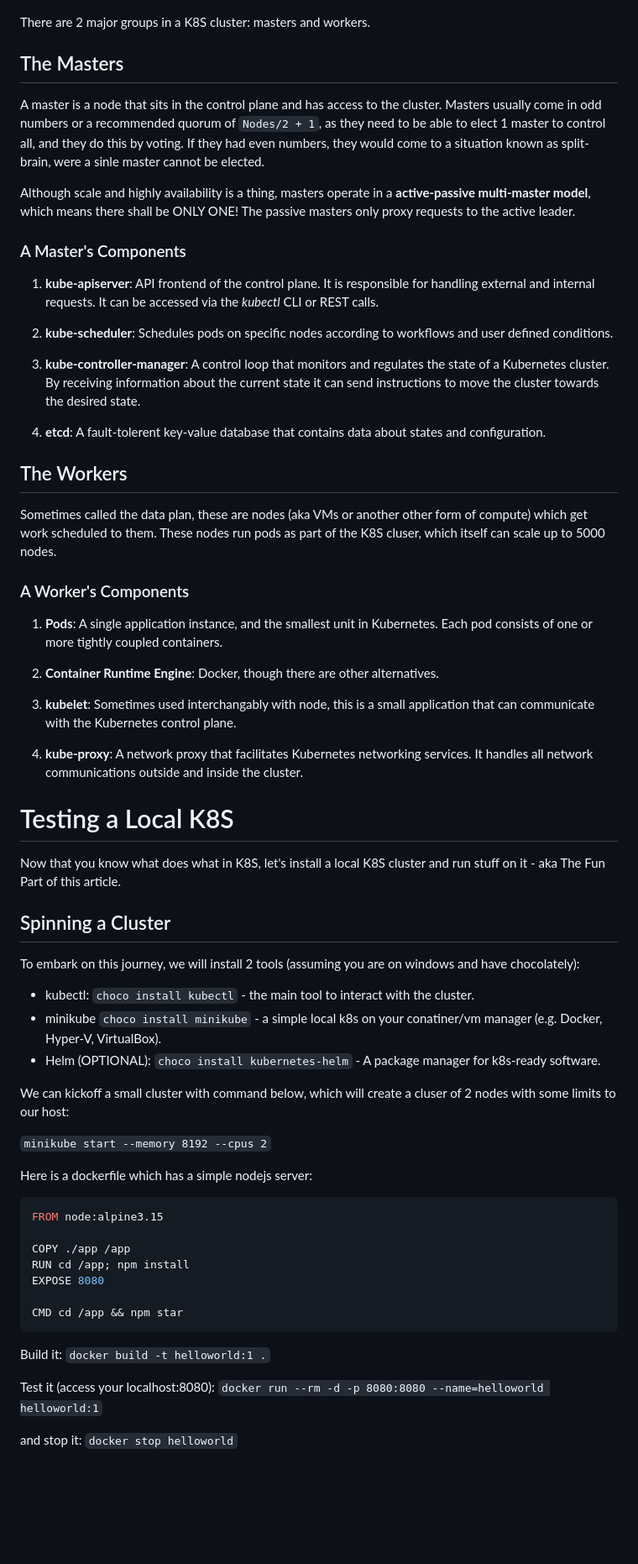
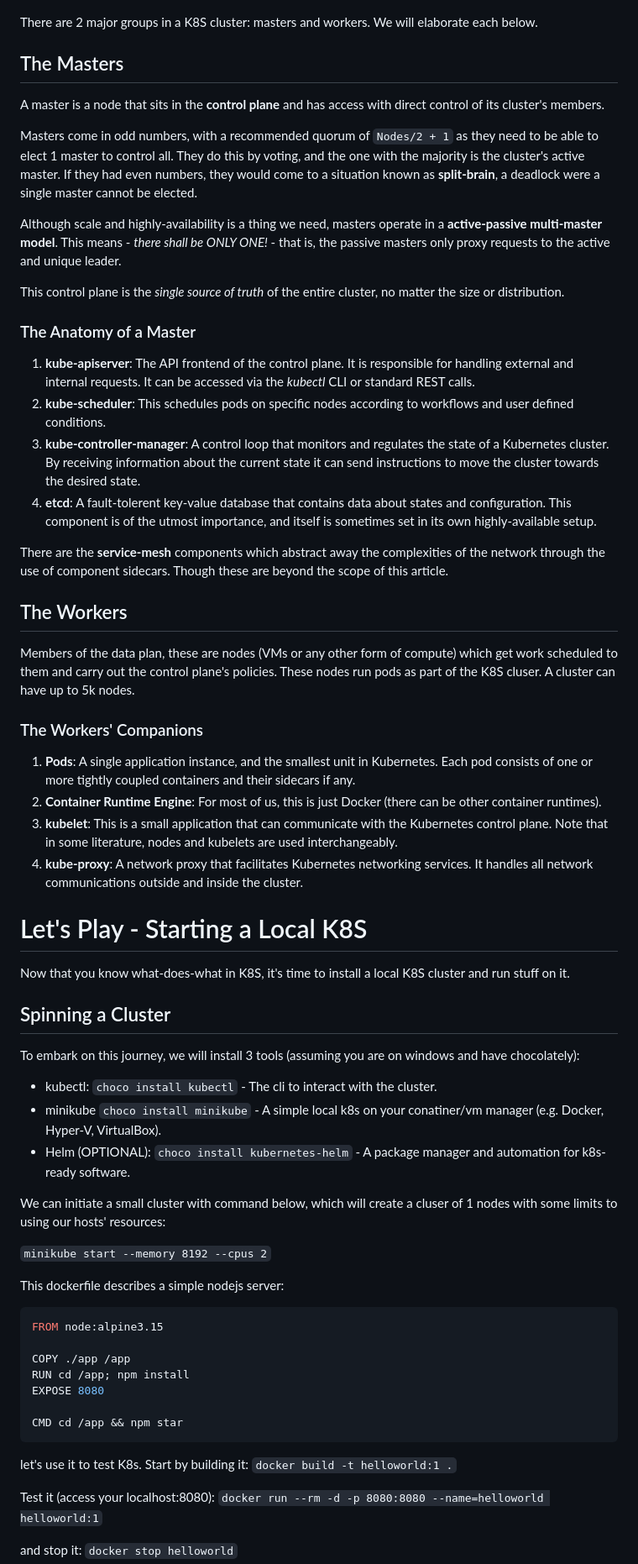
Before and after one commit to stackrev/articles, a Markdown page: k8s_firststeps/readme.md, the part around the change printed below. Shown: that part at 84% size. Rendered like a GitHub page; blank space fills up the shorter version.

Commit message:
Polishing k8s article

````diff
--- a/k8s_firststeps/readme.md
+++ b/k8s_firststeps/readme.md
@@ -15,54 +34,54 @@ A picture says a thousand words, so let's start with that:
 
 ![Image: Kubernetes Logo](kubernetes-cluster-architecture.png "Kubernetes Logo")
 
-There are 2 major groups in a K8S cluster: masters and workers.
+There are 2 major groups in a K8S cluster: masters and workers. We will elaborate each below.
 
 ## The Masters
 
-A master is a node that sits in the control plane and has access to the cluster. Masters usually come in odd numbers or a recommended quorum of `Nodes/2 + 1`, as they need to be able to elect 1 master to control all, and they do this by voting. If they had even numbers, they would come to a situation known as split-brain, were a sinle master cannot be elected.
+A master is a node that sits in the **control plane** and has access with direct control of its cluster's members.
 
-Although scale and highly availability is a thing, masters operate in a **active-passive multi-master model**, which means there shall be ONLY ONE! The passive masters only proxy requests to the active leader.
+Masters come in odd numbers, with a recommended quorum of `Nodes/2 + 1` as they need to be able to elect 1 master to control all. They do this by voting, and the one with the majority is the cluster's active master. If they had even numbers, they would come to a situation known as **split-brain**, a deadlock were a single master cannot be elected.
 
-### A Master's Components
+Although scale and highly-availability is a thing we need, masters operate in a **active-passive multi-master model**. This means - *there shall be ONLY ONE!* - that is, the passive masters only proxy requests to the active and unique leader.
 
-1. **kube-apiserver**: API frontend of the control plane. It is responsible for handling external and internal requests. It can be accessed via the *kubectl* CLI or REST calls.
+This control plane is the *single source of truth* of the entire cluster, no matter the size or distribution.
 
-2. **kube-scheduler**: Schedules pods on specific nodes according to  workflows and user defined conditions.
+### The Anatomy of a Master
 
+1. **kube-apiserver**: The API frontend of the control plane. It is responsible for handling external and internal requests. It can be accessed via the *kubectl* CLI or standard REST calls.
+2. **kube-scheduler**: This schedules pods on specific nodes according to workflows and user defined conditions.
 3. **kube-controller-manager**: A control loop that monitors and regulates the state of a Kubernetes cluster. By receiving information about the current state it can send instructions to move the cluster towards the desired state.
+4. **etcd**: A fault-tolerent key-value database that contains data about states and configuration. This component is of the utmost importance, and itself is sometimes set in its own highly-available setup.
 
-4. **etcd**: A fault-tolerent key-value database that contains data about states and configuration.
+There are the **service-mesh** components which abstract away the complexities of the network through the use of component sidecars. Though these are beyond the scope of this article.
 
 ## The Workers
 
-Sometimes called the data plan, these are nodes (aka VMs or another other form of compute) which get work scheduled to them. These nodes run pods as part of the K8S cluser, which itself can scale up to 5000 nodes.
+Members of the data plan, these are nodes (VMs or any other form of compute) which get work scheduled to them and carry out the control plane's policies. These nodes run pods as part of the K8S cluser. A cluster can have up to 5k nodes.
 
-### A Worker's Components
+### The Workers' Companions
 
-1. **Pods**: A single application instance, and the smallest unit in Kubernetes. Each pod consists of one or more tightly coupled containers.
-
-2. **Container Runtime Engine**: Docker, though there are other alternatives.
-
-3. **kubelet**: Sometimes used interchangably with node, this is a small application that can communicate with the Kubernetes control plane.
-
+1. **Pods**: A single application instance, and the smallest unit in Kubernetes. Each pod consists of one or more tightly coupled containers and their sidecars if any.
+2. **Container Runtime Engine**: For most of us, this is just Docker (there can be other container runtimes).
+3. **kubelet**: This is a small application that can communicate with the Kubernetes control plane. Note that in some literature, nodes and kubelets are used interchangeably.
 4. **kube-proxy**: A network proxy that facilitates Kubernetes networking services. It handles all network communications outside and inside the cluster.
 
-# Testing a Local K8S
+# Let's Play - Starting a Local K8S
 
-Now that you know what does what in K8S, let's install a local K8S cluster and run stuff on it - aka The Fun Part of this article.
+Now that you know what-does-what in K8S, it's time to install a local K8S cluster and run stuff on it.
 
 ## Spinning a Cluster
 
-To embark on this journey, we will install 2 tools (assuming you are on windows and have chocolately):
-- kubectl: `choco install kubectl` - the main tool to interact with the cluster.
-- minikube `choco install minikube` - a simple local k8s on your conatiner/vm manager (e.g. Docker, Hyper-V, VirtualBox).
-- Helm (OPTIONAL): `choco install kubernetes-helm` - A package manager for k8s-ready software.
+To embark on this journey, we will install 3 tools (assuming you are on windows and have chocolately):
+- kubectl: `choco install kubectl` - The cli to interact with the cluster.
+- minikube `choco install minikube` - A simple local k8s on your conatiner/vm manager (e.g. Docker, Hyper-V, VirtualBox).
+- Helm (OPTIONAL): `choco install kubernetes-helm` - A package manager and automation for k8s-ready software.
 
-We can kickoff a small cluster with command below, which will create a cluser of 2 nodes with some limits to our host:
+We can initiate a small cluster with command below, which will create a cluser of 1 nodes with some limits to using our hosts' resources:
 
 `minikube start --memory 8192 --cpus 2`
 
-Here is a dockerfile which has a simple nodejs server:
+This dockerfile describes a simple nodejs server:
 ```dockerfile
 FROM node:alpine3.15
 
@@ -73,7 +92,7 @@ EXPOSE 8080
 CMD cd /app && npm star
 ```
 
-Build it:
+let's use it to test K8s. Start by building it:
 `docker build -t helloworld:1 .`
 
 Test it (access your localhost:8080):
````
Also changed, not shown: other parts of k8s_firststeps/readme.md (+72 -37 lines), k8s_firststeps/helm.png (added), 4 other files.
